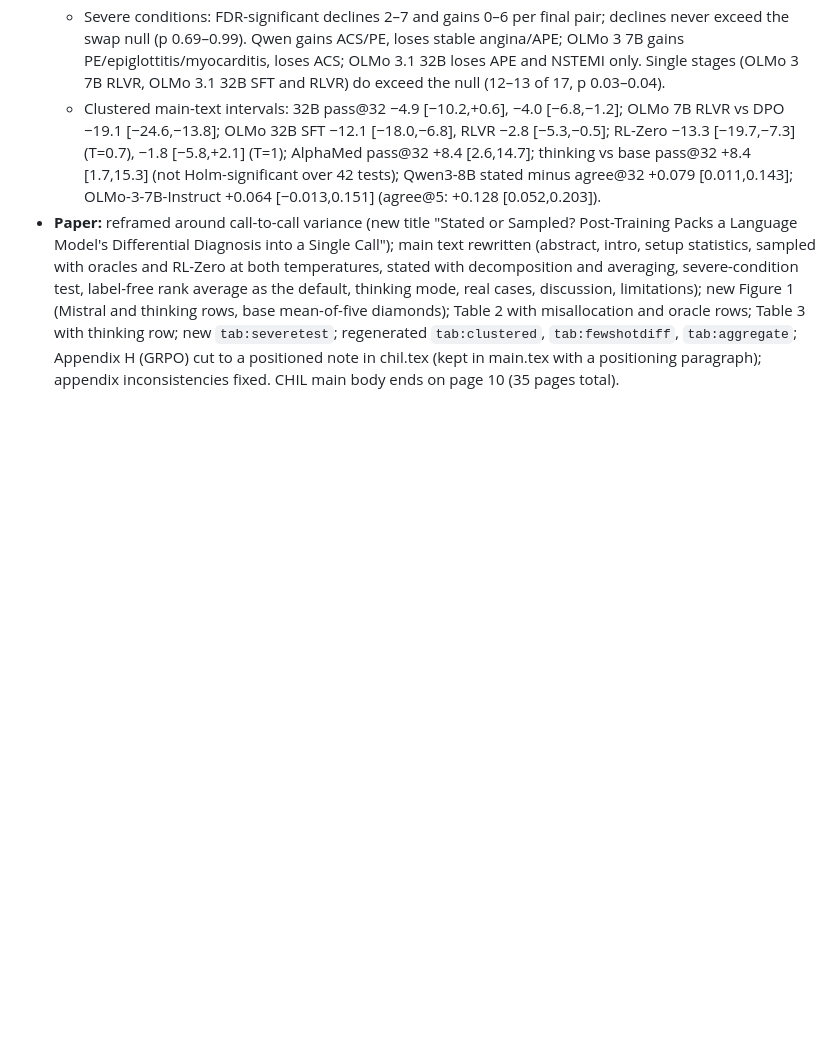
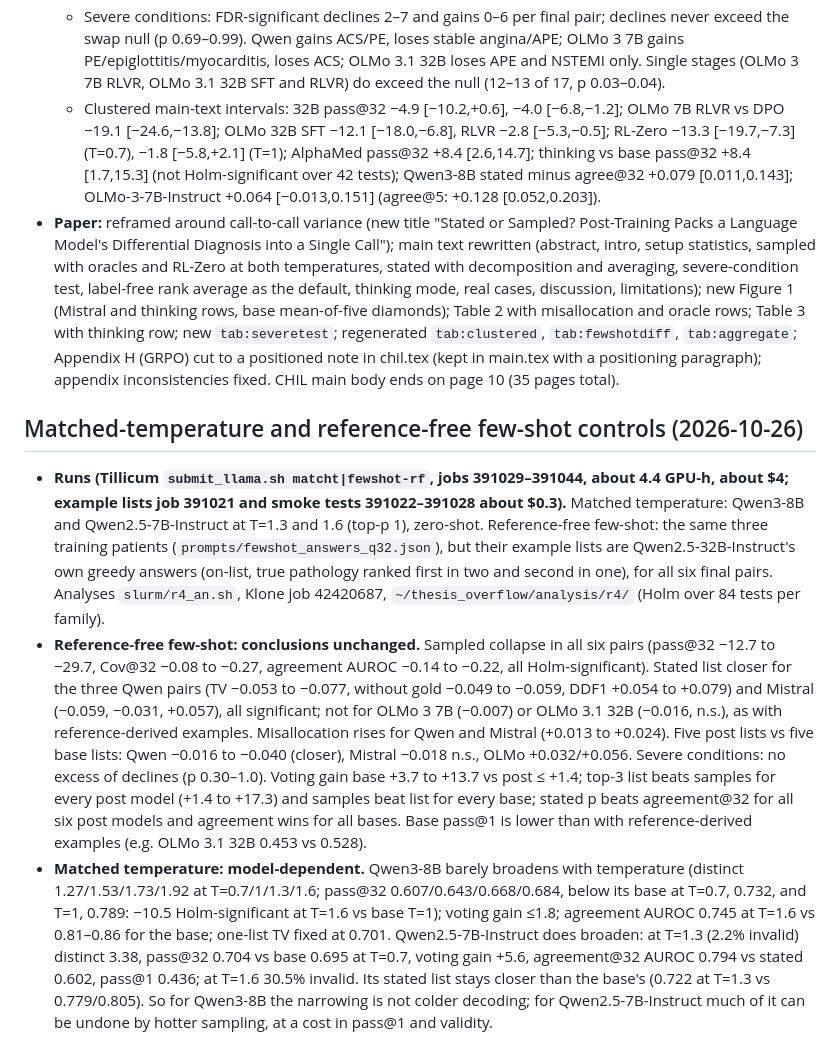
Before and after one commit to jairamhathwar/dx-collapse, a Markdown page: EXPERIMENTS.md, the part around the change. Rendered like a GitHub page; blank space fills up the shorter version.

Commit message:
Log matched-temperature and reference-free few-shot results
Co-Authored-By: Claude Opus 5.5 <noreply@anthropic.com>

```diff
--- a/EXPERIMENTS.md
+++ b/EXPERIMENTS.md
@@ -479,3 +479,8 @@ Base model for AlphaMed, HuatuoGPT-o1 and m1 was verified from each `config.json
   - Severe conditions: FDR-significant declines 2–7 and gains 0–6 per final pair; declines never exceed the swap null (p 0.69–0.99). Qwen gains ACS/PE, loses stable angina/APE; OLMo 3 7B gains PE/epiglottitis/myocarditis, loses ACS; OLMo 3.1 32B loses APE and NSTEMI only. Single stages (OLMo 3 7B RLVR, OLMo 3.1 32B SFT and RLVR) do exceed the null (12–13 of 17, p 0.03–0.04).
   - Clustered main-text intervals: 32B pass@32 −4.9 [−10.2,+0.6], −4.0 [−6.8,−1.2]; OLMo 7B RLVR vs DPO −19.1 [−24.6,−13.8]; OLMo 32B SFT −12.1 [−18.0,−6.8], RLVR −2.8 [−5.3,−0.5]; RL-Zero −13.3 [−19.7,−7.3] (T=0.7), −1.8 [−5.8,+2.1] (T=1); AlphaMed pass@32 +8.4 [2.6,14.7]; thinking vs base pass@32 +8.4 [1.7,15.3] (not Holm-significant over 42 tests); Qwen3-8B stated minus agree@32 +0.079 [0.011,0.143]; OLMo-3-7B-Instruct +0.064 [−0.013,0.151] (agree@5: +0.128 [0.052,0.203]).
 - **Paper:** reframed around call-to-call variance (new title "Stated or Sampled? Post-Training Packs a Language Model's Differential Diagnosis into a Single Call"); main text rewritten (abstract, intro, setup statistics, sampled with oracles and RL-Zero at both temperatures, stated with decomposition and averaging, severe-condition test, label-free rank average as the default, thinking mode, real cases, discussion, limitations); new Figure 1 (Mistral and thinking rows, base mean-of-five diamonds); Table 2 with misallocation and oracle rows; Table 3 with thinking row; new `tab:severetest`; regenerated `tab:clustered`, `tab:fewshotdiff`, `tab:aggregate`; Appendix H (GRPO) cut to a positioned note in chil.tex (kept in main.tex with a positioning paragraph); appendix inconsistencies fixed. CHIL main body ends on page 10 (35 pages total).
+
+## Matched-temperature and reference-free few-shot controls (2026-10-26)
+- **Runs (Tillicum `submit_llama.sh matcht|fewshot-rf`, jobs 391029–391044, about 4.4 GPU-h, about $4; example lists job 391021 and smoke tests 391022–391028 about $0.3).** Matched temperature: Qwen3-8B and Qwen2.5-7B-Instruct at T=1.3 and 1.6 (top-p 1), zero-shot. Reference-free few-shot: the same three training patients (`prompts/fewshot_answers_q32.json`), but their example lists are Qwen2.5-32B-Instruct's own greedy answers (on-list, true pathology ranked first in two and second in one), for all six final pairs. Analyses `slurm/r4_an.sh`, Klone job 42420687, `~/thesis_overflow/analysis/r4/` (Holm over 84 tests per family).
+- **Reference-free few-shot: conclusions unchanged.** Sampled collapse in all six pairs (pass@32 −12.7 to −29.7, Cov@32 −0.08 to −0.27, agreement AUROC −0.14 to −0.22, all Holm-significant). Stated list closer for the three Qwen pairs (TV −0.053 to −0.077, without gold −0.049 to −0.059, DDF1 +0.054 to +0.079) and Mistral (−0.059, −0.031, +0.057), all significant; not for OLMo 3 7B (−0.007) or OLMo 3.1 32B (−0.016, n.s.), as with reference-derived examples. Misallocation rises for Qwen and Mistral (+0.013 to +0.024). Five post lists vs five base lists: Qwen −0.016 to −0.040 (closer), Mistral −0.018 n.s., OLMo +0.032/+0.056. Severe conditions: no excess of declines (p 0.30–1.0). Voting gain base +3.7 to +13.7 vs post ≤ +1.4; top-3 list beats samples for every post model (+1.4 to +17.3) and samples beat list for every base; stated p beats agreement@32 for all six post models and agreement wins for all bases. Base pass@1 is lower than with reference-derived examples (e.g. OLMo 3.1 32B 0.453 vs 0.528).
+- **Matched temperature: model-dependent.** Qwen3-8B barely broadens with temperature (distinct 1.27/1.53/1.73/1.92 at T=0.7/1/1.3/1.6; pass@32 0.607/0.643/0.668/0.684, below its base at T=0.7, 0.732, and T=1, 0.789: −10.5 Holm-significant at T=1.6 vs base T=1); voting gain ≤1.8; agreement AUROC 0.745 at T=1.6 vs 0.81–0.86 for the base; one-list TV fixed at 0.701. Qwen2.5-7B-Instruct does broaden: at T=1.3 (2.2% invalid) distinct 3.38, pass@32 0.704 vs base 0.695 at T=0.7, voting gain +5.6, agreement@32 AUROC 0.794 vs stated 0.602, pass@1 0.436; at T=1.6 30.5% invalid. Its stated list stays closer than the base's (0.722 at T=1.3 vs 0.779/0.805). So for Qwen3-8B the narrowing is not colder decoding; for Qwen2.5-7B-Instruct much of it can be undone by hotter sampling, at a cost in pass@1 and validity.
```
